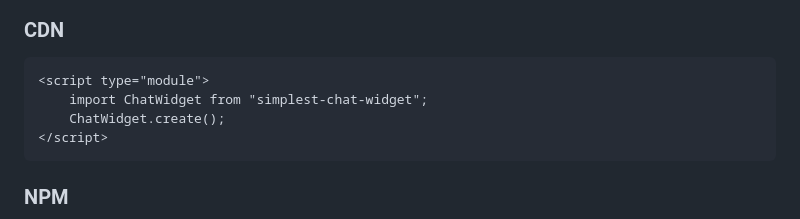
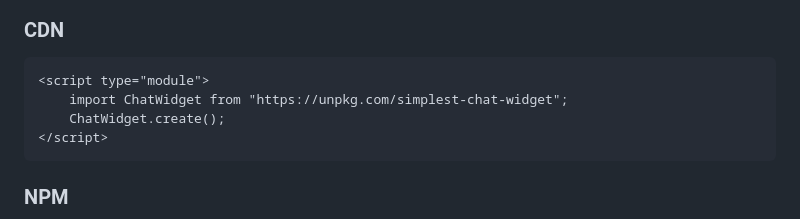
Before and after one commit to Moh-Snoussi/simple-chat-widget, a Markdown page: readme.md, the part around the change. GitHub-like rendering.

Commit message:
corrected code snippet

````diff
--- a/readme.md
+++ b/readme.md
@@ -14,7 +14,7 @@ No Brainer Chat Widget is a lightweight and customizable chat widget npm library
 
 ```html
 <script type="module">
-	import ChatWidget from "simplest-chat-widget";
+	import ChatWidget from "https://unpkg.com/simplest-chat-widget";
 	ChatWidget.create();
 </script>
 ```
````
